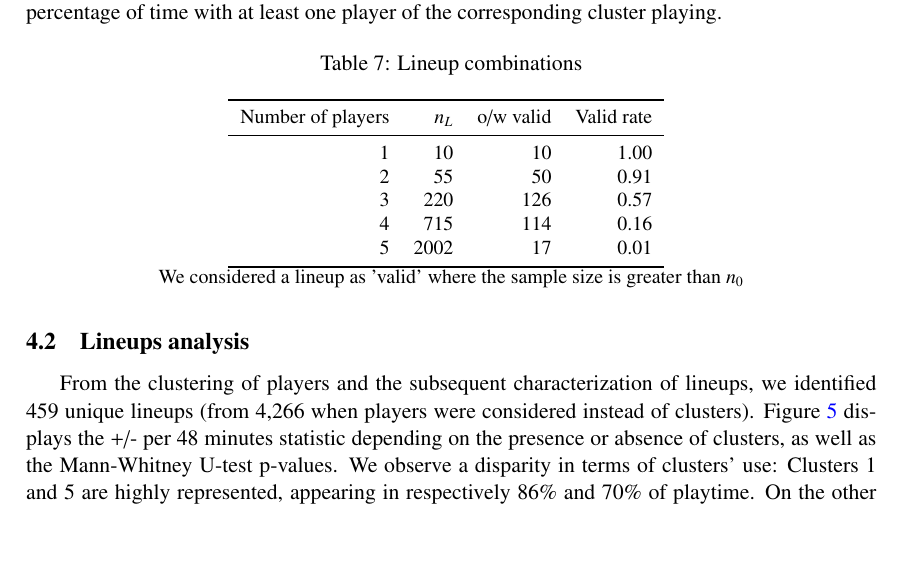
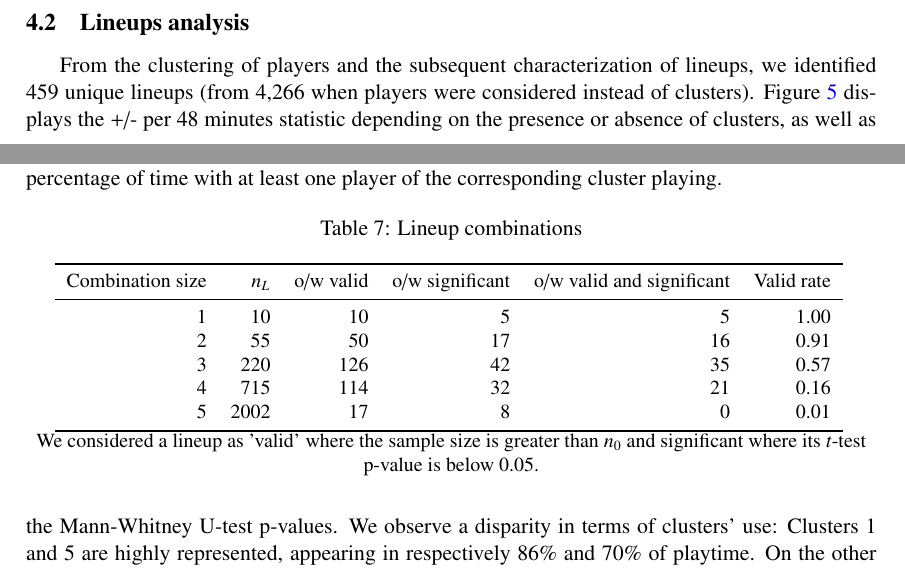
Before and after one commit to arnaud-odet/Roster_Building, a LaTeX document (latex/roster.tex, which reads latex/results.tex, latex/tables/lineup_combinations.tex): part of page 14 of 19 before the commit and two parts of pages 13 and 14 of 19 after it, the two joined at a grey line, cut so that both start at the same text, the shorter picture padded with empty space. Compiled offline with pdfLaTeX.

Commit message:
Implemeting and analyzing t-tests

```diff
--- a/latex/results.tex
+++ b/latex/results.tex
@@ -118,9 +118,8 @@ Table~\ref{tab:lineup_comb} displays the number of possible combinations of clus
   \caption{Lineup combinations}
   \label{tab:lineup_comb}
   \input{tables/lineup_combinations}
-  {
 
-  We considered a lineup as 'valid' where the sample size is greater than $n_0$}
+  {\raggedright \small We considered a lineup as 'valid' where the sample size is greater than $n_0$ and significant where its $t$-test p-value is below 0.05.}
 
 \end{table}
 
--- a/latex/tables/lineup_combinations.tex
+++ b/latex/tables/lineup_combinations.tex
@@ -1,11 +1,11 @@
-\begin{tabular}{rrrr}
+\begin{tabular}{rrrrrr}
 \toprule
-Number of players & $n_L$ & o/w valid & Valid rate \\
+Combination size & $n_L$ & o/w valid & o/w significant & o/w valid and significant & Valid rate \\
 \midrule
-1 & 10 & 10 & 1.00 \\
-2 & 55 & 50 & 0.91 \\
-3 & 220 & 126 & 0.57 \\
-4 & 715 & 114 & 0.16 \\
-5 & 2002 & 17 & 0.01 \\
+1 & 10 & 10 & 5 & 5 & 1.00 \\
+2 & 55 & 50 & 17 & 16 & 0.91 \\
+3 & 220 & 126 & 42 & 35 & 0.57 \\
+4 & 715 & 114 & 32 & 21 & 0.16 \\
+5 & 2002 & 17 & 8 & 0 & 0.01 \\
 \bottomrule
 \end{tabular}
```
Also changed, not shown: latex/methodology.tex (+1 -2 lines), latex/roster.pdf, 4 other files.
